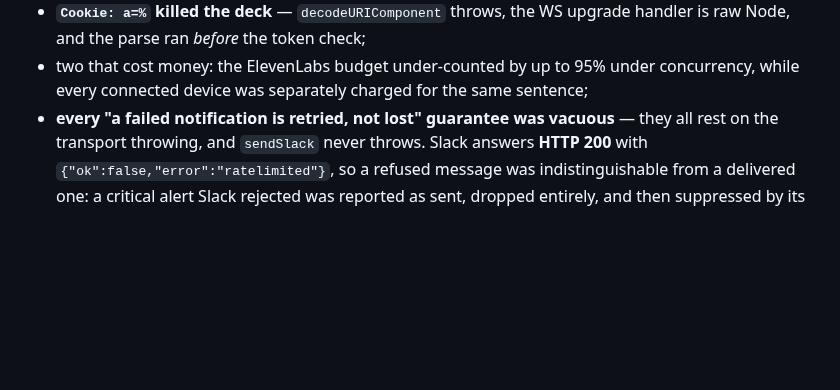
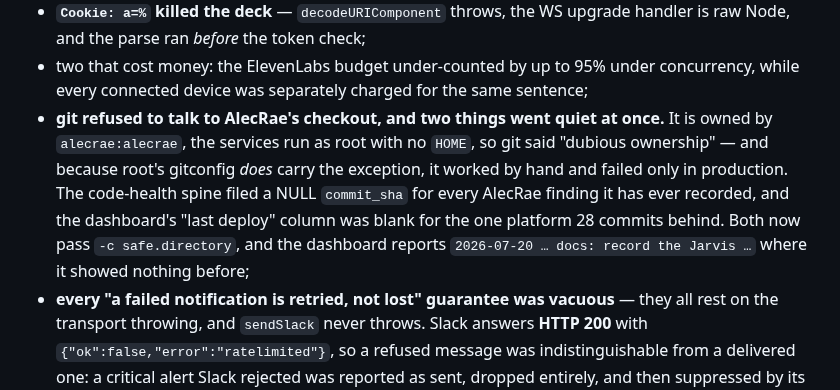
Before and after one commit to ccantynz-alt/jarvis-platform, a Markdown page: docs/FINDINGS-2026-07-30.md, the part around the change. GitHub-like rendering; blank space fills up the shorter version.

Commit message:
Record the git/HOME fix in the day's defect list, with its end-to-end proof
Verified through the running service rather than in isolation: the dashboard's own
platform-status API now returns "2026-07-20 08:04:23 +1200 docs: record the Jarvis
..." for alecrae where it previously returned None. Every remaining None in that
response is legitimate — zoobicon has no real checkout, vapron's registry path is on
box 158, universal-ai-operator has no .git at all, and the Vercel-hosted platforms
have no local tree.

Co-Authored-By: Claude Opus 5 <noreply@anthropic.com>

```diff
--- a/docs/FINDINGS-2026-07-30.md
+++ b/docs/FINDINGS-2026-07-30.md
@@ -331,6 +331,14 @@ systems that had *silently stopped protecting the fleet* —
 - two that cost money: the ElevenLabs budget under-counted by up to 95% under
   concurrency, while every connected device was separately charged for the same
   sentence;
+- **git refused to talk to AlecRae's checkout, and two things went quiet at once.**
+  It is owned by `alecrae:alecrae`, the services run as root with no `HOME`, so git
+  said "dubious ownership" — and because root's gitconfig *does* carry the
+  exception, it worked by hand and failed only in production. The code-health spine
+  filed a NULL `commit_sha` for every AlecRae finding it has ever recorded, and the
+  dashboard's "last deploy" column was blank for the one platform 28 commits behind.
+  Both now pass `-c safe.directory`, and the dashboard reports
+  `2026-07-20 … docs: record the Jarvis …` where it showed nothing before;
 - **every "a failed notification is retried, not lost" guarantee was vacuous** —
   they all rest on the transport throwing, and `sendSlack` never throws. Slack
   answers **HTTP 200** with `{"ok":false,"error":"ratelimited"}`, so a refused
```
